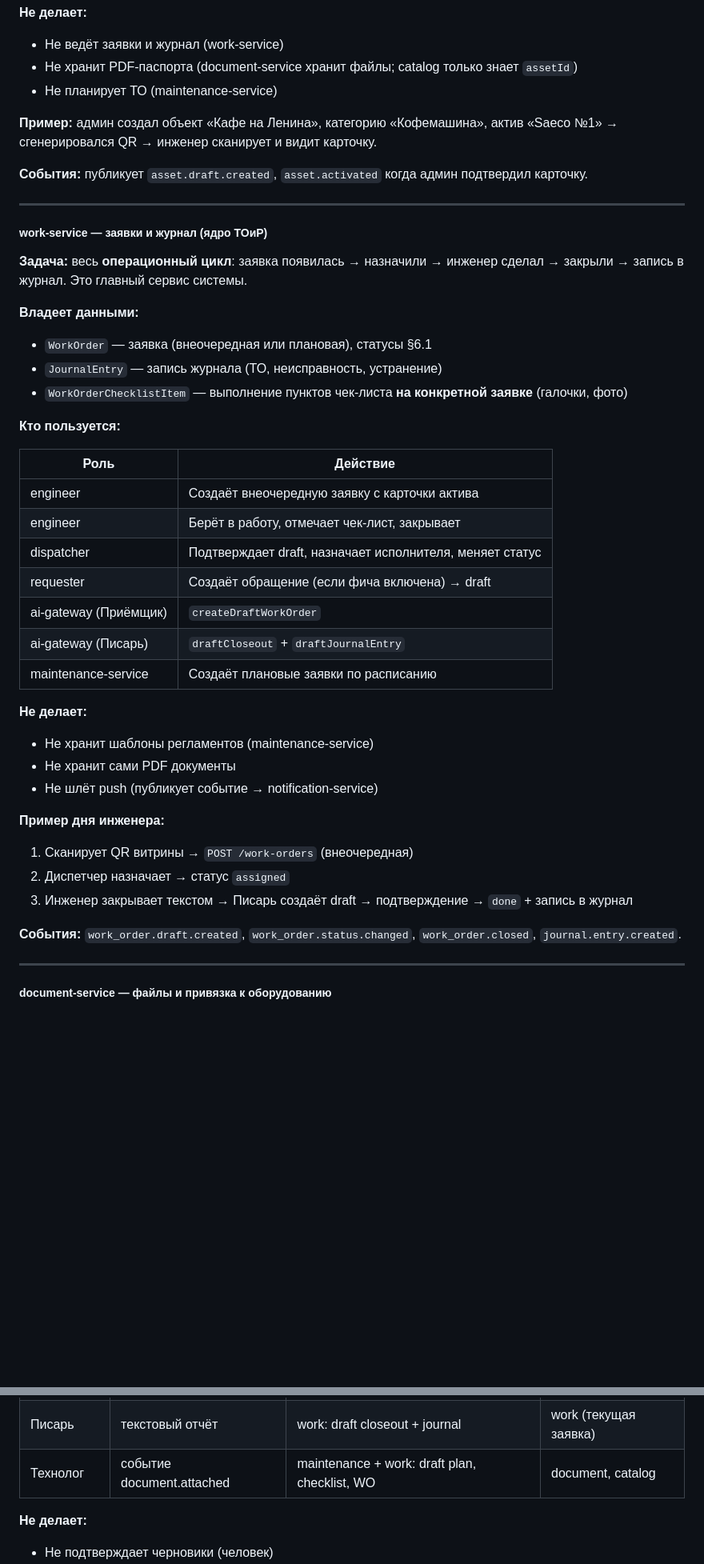
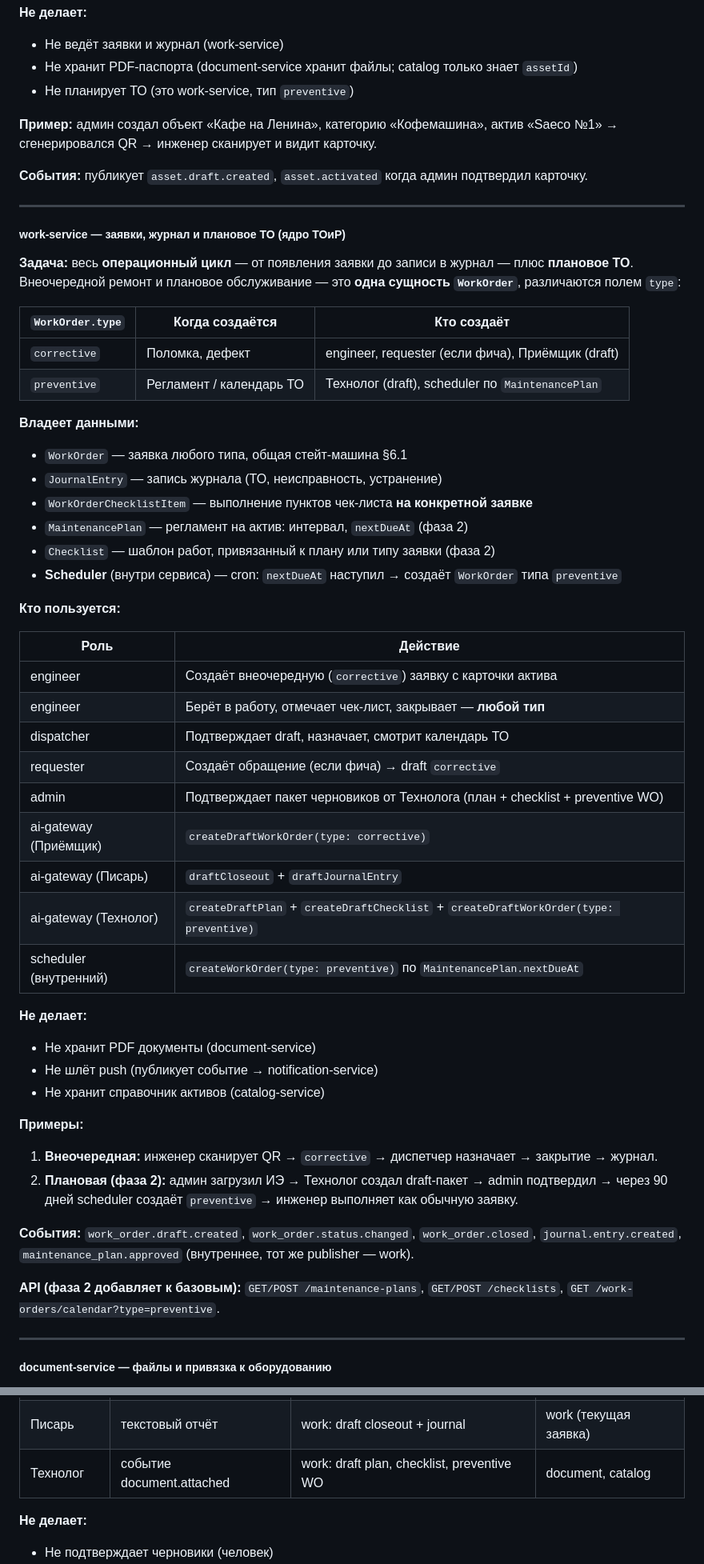
Before and after one commit to masterdoc-app/masterdoc, a Markdown page: TOIR_AI_SYSTEM_DESIGN.md, 2 parts joined by grey strips. Shown at 80% size. Drawn GitHub-style; blank space fills up the shorter version.

```diff
--- a/TOIR_AI_SYSTEM_DESIGN.md
+++ b/TOIR_AI_SYSTEM_DESIGN.md
@@ -740,7 +739,7 @@ flowchart TB
 **Не делает:**
 - Не ведёт заявки и журнал (work-service)
 - Не хранит PDF-паспорта (document-service хранит файлы; catalog только знает `assetId`)
-- Не планирует ТО (maintenance-service)
+- Не планирует ТО (это work-service, тип `preventive`)
 
 **Пример:** админ создал объект «Кафе на Ленина», категорию «Кофемашина», актив «Saeco №1» → сгенерировался QR → инженер сканирует и видит карточку.
 
@@ -748,38 +747,50 @@ flowchart TB
 
 ---
 
-##### work-service — заявки и журнал (ядро ТОиР)
+##### work-service — заявки, журнал и плановое ТО (ядро ТОиР)
 
-**Задача:** весь **операционный цикл**: заявка появилась → назначили → инженер сделал → закрыли → запись в журнал. Это главный сервис системы.
+**Задача:** весь **операционный цикл** — от появления заявки до записи в журнал — плюс **плановое ТО**. Внеочередной ремонт и плановое обслуживание — это **одна сущность `WorkOrder`**, различаются полем `type`:
+
+| `WorkOrder.type` | Когда создаётся | Кто создаёт |
+|------------------|-----------------|-------------|
+| `corrective` | Поломка, дефект | engineer, requester (если фича), Приёмщик (draft) |
+| `preventive` | Регламент / календарь ТО | Технолог (draft), scheduler по `MaintenancePlan` |
 
 **Владеет данными:**
-- `WorkOrder` — заявка (внеочередная или плановая), статусы §6.1
+- `WorkOrder` — заявка любого типа, общая стейт-машина §6.1
 - `JournalEntry` — запись журнала (ТО, неисправность, устранение)
-- `WorkOrderChecklistItem` — выполнение пунктов чек-листа **на конкретной заявке** (галочки, фото)
+- `WorkOrderChecklistItem` — выполнение пунктов чек-листа **на конкретной заявке**
+- `MaintenancePlan` — регламент на актив: интервал, `nextDueAt` (фаза 2)
+- `Checklist` — шаблон работ, привязанный к плану или типу заявки (фаза 2)
+- **Scheduler** (внутри сервиса) — cron: `nextDueAt` наступил → создаёт `WorkOrder` типа `preventive`
 
 **Кто пользуется:**
 
 | Роль | Действие |
 |------|----------|
-| engineer | Создаёт внеочередную заявку с карточки актива |
-| engineer | Берёт в работу, отмечает чек-лист, закрывает |
-| dispatcher | Подтверждает draft, назначает исполнителя, меняет статус |
-| requester | Создаёт обращение (если фича включена) → draft |
-| ai-gateway (Приёмщик) | `createDraftWorkOrder` |
+| engineer | Создаёт внеочередную (`corrective`) заявку с карточки актива |
+| engineer | Берёт в работу, отмечает чек-лист, закрывает — **любой тип** |
+| dispatcher | Подтверждает draft, назначает, смотрит календарь ТО |
+| requester | Создаёт обращение (если фича) → draft `corrective` |
+| admin | Подтверждает пакет черновиков от Технолога (план + checklist + preventive WO) |
+| ai-gateway (Приёмщик) | `createDraftWorkOrder(type: corrective)` |
 | ai-gateway (Писарь) | `draftCloseout` + `draftJournalEntry` |
-| maintenance-service | Создаёт плановые заявки по расписанию |
+| ai-gateway (Технолог) | `createDraftPlan` + `createDraftChecklist` + `createDraftWorkOrder(type: preventive)` |
+| scheduler (внутренний) | `createWorkOrder(type: preventive)` по `MaintenancePlan.nextDueAt` |
 
 **Не делает:**
-- Не хранит шаблоны регламентов (maintenance-service)
-- Не хранит сами PDF документы
+- Не хранит PDF документы (document-service)
 - Не шлёт push (публикует событие → notification-service)
+- Не хранит справочник активов (catalog-service)
 
-**Пример дня инженера:**
-1. Сканирует QR витрины → `POST /work-orders` (внеочередная)
-2. Диспетчер назначает → статус `assigned`
-3. Инженер закрывает текстом → Писарь создаёт draft → подтверждение → `done` + запись в журнал
+**Примеры:**
 
-**События:** `work_order.draft.created`, `work_order.status.changed`, `work_order.closed`, `journal.entry.created`.
+1. **Внеочередная:** инженер сканирует QR → `corrective` → диспетчер назначает → закрытие → журнал.
+2. **Плановая (фаза 2):** админ загрузил ИЭ → Технолог создал draft-пакет → admin подтвердил → через 90 дней scheduler создаёт `preventive` → инженер выполняет как обычную заявку.
+
+**События:** `work_order.draft.created`, `work_order.status.changed`, `work_order.closed`, `journal.entry.created`, `maintenance_plan.approved` (внутреннее, тот же publisher — work).
+
+**API (фаза 2 добавляет к базовым):** `GET/POST /maintenance-plans`, `GET/POST /checklists`, `GET /work-orders/calendar?type=preventive`.
 
 ---
 
@@ -908,7 +890,7 @@ flowchart TB
 | Приёмщик | текст + фото дефекта | work: draft WorkOrder | catalog, work, access |
 | Наставник | вопрос инженера | **ничего** (read-only) | search, work (история) |
 | Писарь | текстовый отчёт | work: draft closeout + journal | work (текущая заявка) |
-| Технолог | событие document.attached | maintenance + work: draft plan, checklist, WO | document, catalog |
+| Технолог | событие document.attached | work: draft plan, checklist, preventive WO | document, catalog |
 
 **Не делает:**
 - Не подтверждает черновики (человек)
```
Also changed, not shown: other parts of TOIR_AI_SYSTEM_DESIGN.md (+24 -58 lines), B2B_MVP_SCOPE.md (+7 -0 lines).
